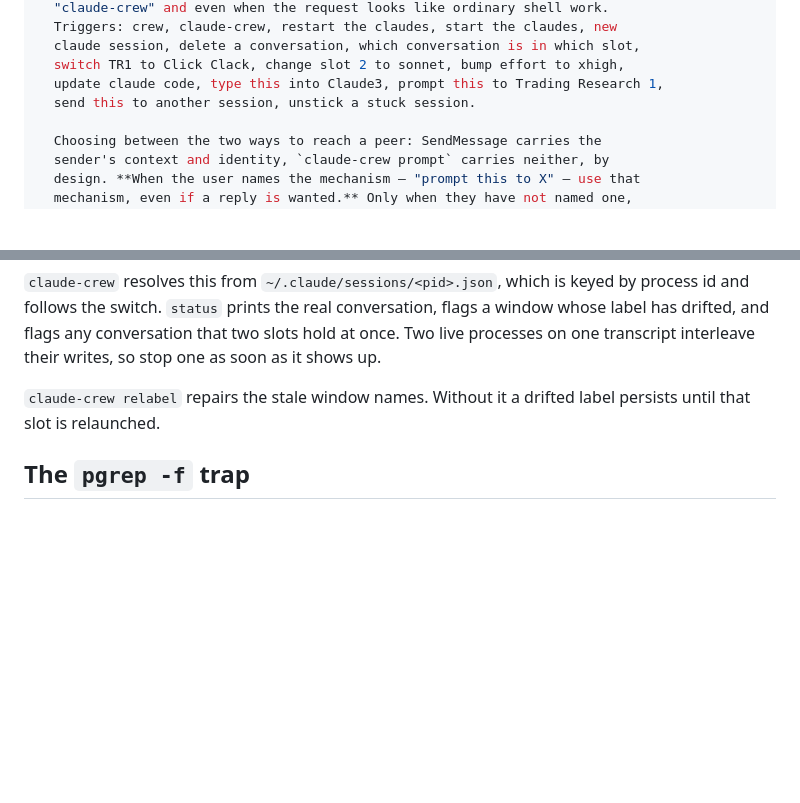
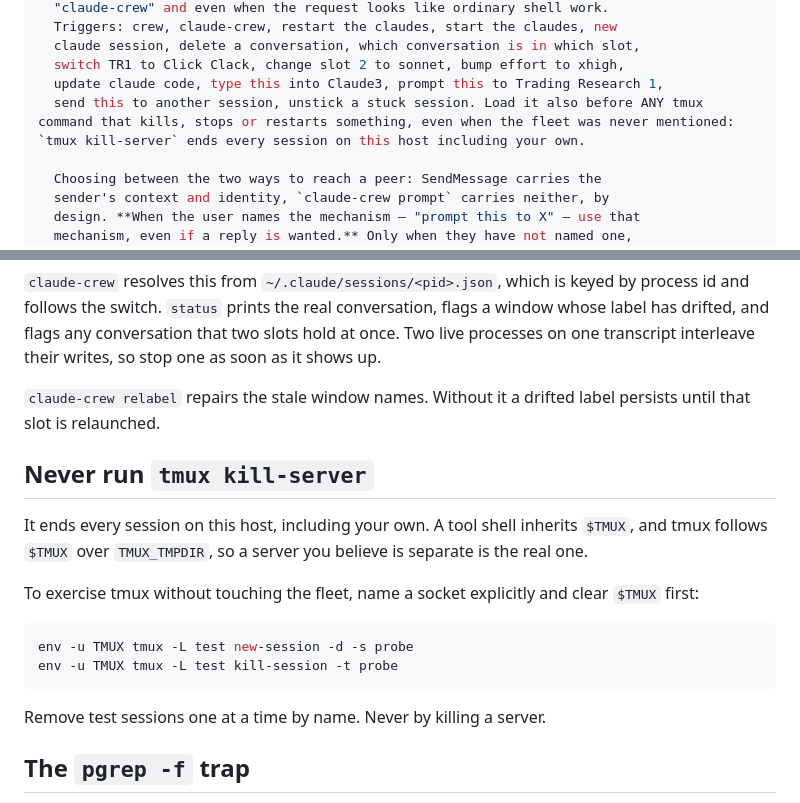
Before and after one commit to A-Eugene/claude-crew, a Markdown page: SKILL.md, 2 parts joined by grey strips. Rendered like a GitHub page; blank space fills up the shorter version.

Commit message:
Own the tmux kill-server ban
The rule lived in host-global instructions, where nothing tied it to the tool
that manages the tmux fleet. The description now triggers on a destructive tmux
command even when the fleet was never mentioned, which is the case that ends
every session on the host.

````diff
--- a/SKILL.md
+++ b/SKILL.md
@@ -16,7 +16,7 @@ description: >-
   claude session, delete a conversation, which conversation is in which slot,
   switch TR1 to Click Clack, change slot 2 to sonnet, bump effort to xhigh,
   update claude code, type this into Claude3, prompt this to Trading Research 1,
-  send this to another session, unstick a stuck session.
+  send this to another session, unstick a stuck session. Load it also before ANY tmux command that kills, stops or restarts something, even when the fleet was never mentioned: `tmux kill-server` ends every session on this host including your own.
 
   Choosing between the two ways to reach a peer: SendMessage carries the
   sender's context and identity, `claude-crew prompt` carries neither, by
@@ -301,6 +301,22 @@ writes, so stop one as soon as it shows up.
 `claude-crew relabel` repairs the stale window names. Without it a drifted label
 persists until that slot is relaunched.
 
+## Never run `tmux kill-server`
+
+It ends every session on this host, including your own. A tool shell inherits
+`$TMUX`, and tmux follows `$TMUX` over `TMUX_TMPDIR`, so a server you believe is
+separate is the real one.
+
+To exercise tmux without touching the fleet, name a socket explicitly and clear
+`$TMUX` first:
+
+```bash
+env -u TMUX tmux -L test new-session -d -s probe
+env -u TMUX tmux -L test kill-session -t probe
+```
+
+Remove test sessions one at a time by name. Never by killing a server.
+
 ## The `pgrep -f` trap
 
 `pgrep -f` and `pkill -f` match against a flattened command line, so a pattern
````
